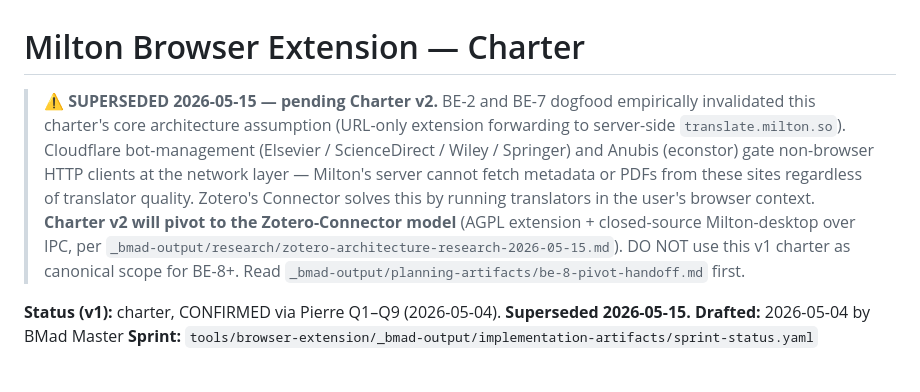
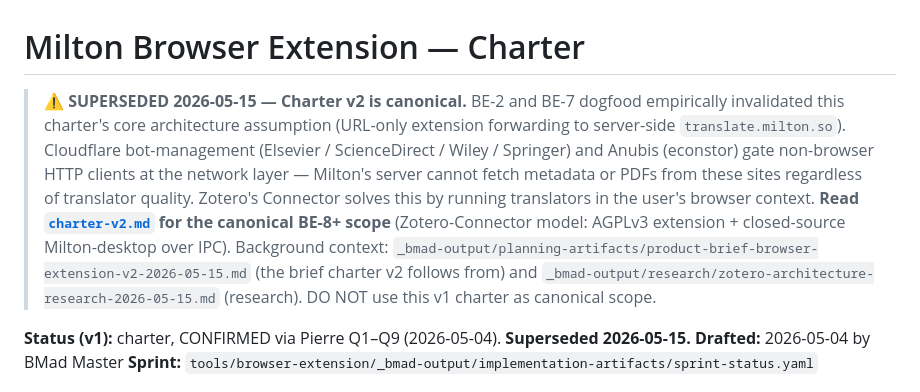
Before and after one commit to Demandrel/milton-browser-extension, a Markdown page: _bmad-output/planning-artifacts/charter.md, the part around the change. Rendered like a GitHub page.

```diff
--- a/_bmad-output/planning-artifacts/charter.md
+++ b/_bmad-output/planning-artifacts/charter.md
@@ -1,6 +1,6 @@
 # Milton Browser Extension — Charter
 
-> ⚠️ **SUPERSEDED 2026-05-15 — pending Charter v2.** BE-2 and BE-7 dogfood empirically invalidated this charter's core architecture assumption (URL-only extension forwarding to server-side `translate.milton.so`). Cloudflare bot-management (Elsevier / ScienceDirect / Wiley / Springer) and Anubis (econstor) gate non-browser HTTP clients at the network layer — Milton's server cannot fetch metadata or PDFs from these sites regardless of translator quality. Zotero's Connector solves this by running translators in the user's browser context. **Charter v2 will pivot to the Zotero-Connector model** (AGPL extension + closed-source Milton-desktop over IPC, per `_bmad-output/research/zotero-architecture-research-2026-05-15.md`). DO NOT use this v1 charter as canonical scope for BE-8+. Read `_bmad-output/planning-artifacts/be-8-pivot-handoff.md` first.
+> ⚠️ **SUPERSEDED 2026-05-15 — Charter v2 is canonical.** BE-2 and BE-7 dogfood empirically invalidated this charter's core architecture assumption (URL-only extension forwarding to server-side `translate.milton.so`). Cloudflare bot-management (Elsevier / ScienceDirect / Wiley / Springer) and Anubis (econstor) gate non-browser HTTP clients at the network layer — Milton's server cannot fetch metadata or PDFs from these sites regardless of translator quality. Zotero's Connector solves this by running translators in the user's browser context. **Read [`charter-v2.md`](./charter-v2.md) for the canonical BE-8+ scope** (Zotero-Connector model: AGPLv3 extension + closed-source Milton-desktop over IPC). Background context: `_bmad-output/planning-artifacts/product-brief-browser-extension-v2-2026-05-15.md` (the brief charter v2 follows from) and `_bmad-output/research/zotero-architecture-research-2026-05-15.md` (research). DO NOT use this v1 charter as canonical scope.
 
 **Status (v1):** charter, CONFIRMED via Pierre Q1–Q9 (2026-05-04). **Superseded 2026-05-15.**
 **Drafted:** 2026-05-04 by BMad Master
```
Also changed, not shown: _bmad-output/planning-artifacts/charter-v2.md (added, +192 -0 lines).
